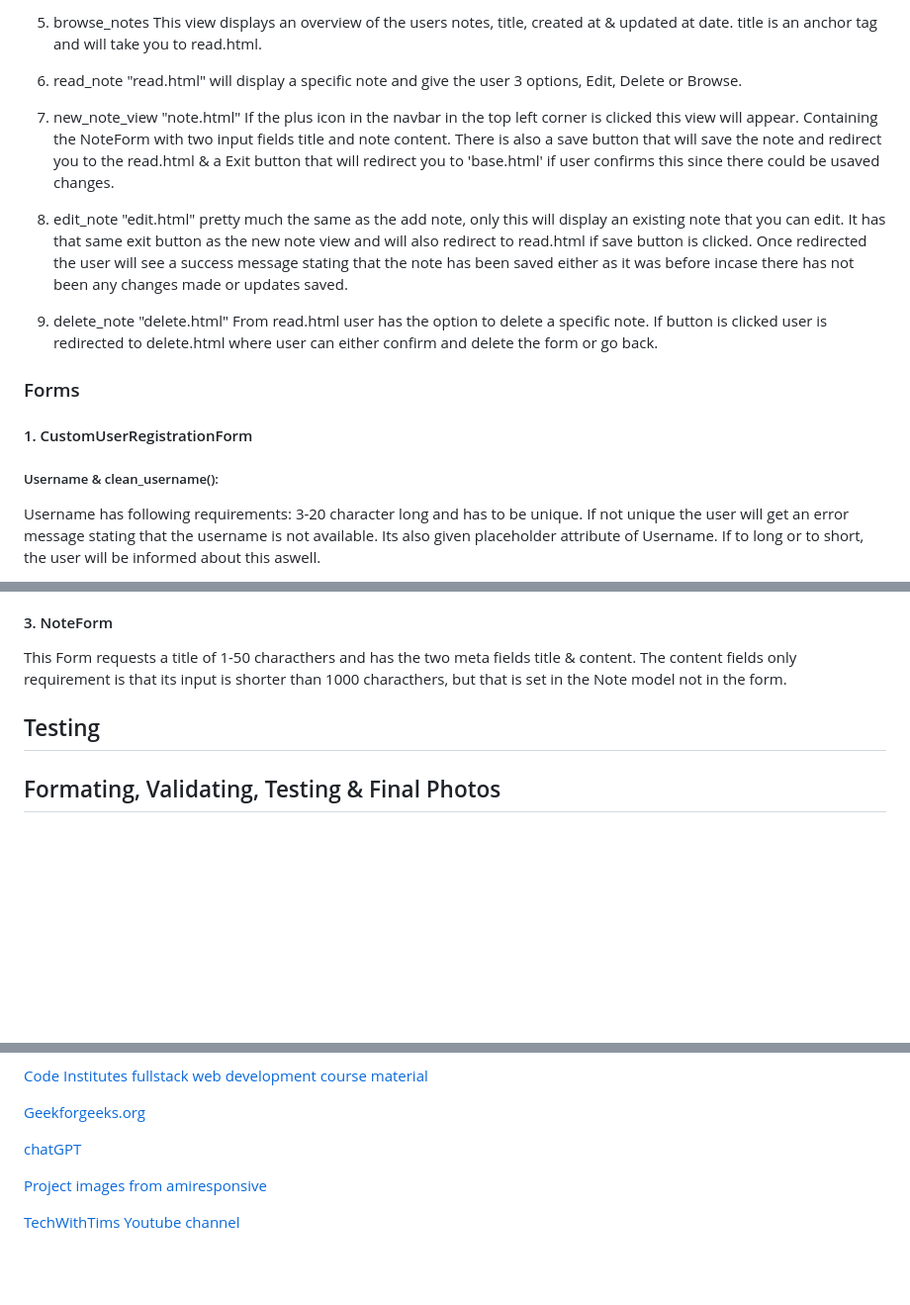
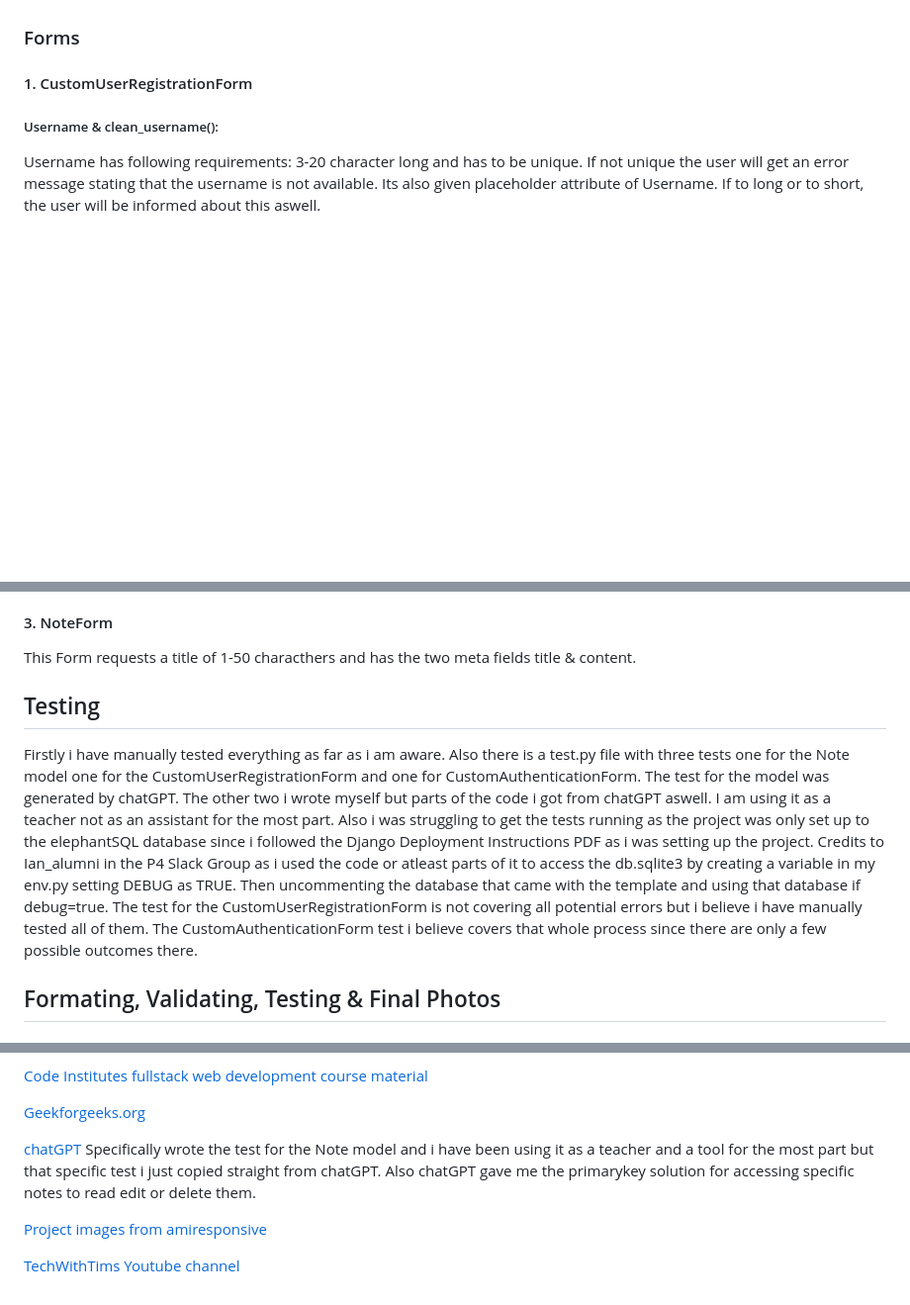
Before and after one commit to mejkej/cloudbook, a Markdown page: README.md, 3 parts joined by grey strips. Shown at 99% size. GitHub-like rendering; blank space fills up the shorter version.

```diff
--- a/README.md
+++ b/README.md
@@ -75,17 +69,3 @@ It also contains a footer.
-5. browse_notes
-This view displays an overview of the users notes, title, created at & updated at date. title is an anchor tag and will take you to read.html.
-
-6. read_note
-"read.html" will display a specific note and give the user 3 options, Edit, Delete or Browse.
-
-7. new_note_view
-"note.html" If the plus icon in the navbar in the top left corner is clicked this view will appear. Containing the NoteForm with two input fields title and note content. There is also a save button that will save the note and redirect you to the read.html & a Exit button that will redirect you to 'base.html' if user confirms this since there could be usaved changes.
-
-8. edit_note
-"edit.html" pretty much the same as the add note, only this will display an existing note that you can edit. It has that same exit button as the new note view and will also redirect to read.html if save button is clicked. Once redirected the user will see a success message stating that the note has been saved either as it was before incase there has not been any changes made or updates saved.
-
-9. delete_note
-"delete.html" From read.html user has the option to delete a specific note. If button is clicked user is redirected to delete.html where user can either confirm and delete the form or go back.
 
 ### Forms
 #### 1. CustomUserRegistrationForm
@@ -104,9 +84,9 @@ This form requests Username and Password. It then compares the username and pass
 
 #### 3. NoteForm
 This Form requests a title of 1-50 characthers and has the two meta fields title & content.
-The content fields only requirement is that its input is shorter than 1000 characthers, but that is set in the Note model not in the form.
 
 ## Testing
+Firstly i have manually tested everything as far as i am aware. Also there is a test.py file with three tests one for the Note model one for the CustomUserRegistrationForm and one for CustomAuthenticationForm. The test for the model was generated by chatGPT. The other two i wrote myself but parts of the code i got from chatGPT aswell. I am using it as a teacher not as an assistant for the most part. Also i was struggling to get the tests running as the project was only set up to the elephantSQL database since i followed the Django Deployment Instructions PDF as i was setting up the project. Credits to Ian_alumni in the P4 Slack Group as i used the code or atleast parts of it to access the db.sqlite3 by creating a variable in my env.py setting DEBUG as TRUE. Then uncommenting the database that came with the template and using that database if debug=true. The test for the CustomUserRegistrationForm is not covering all potential errors but i believe i have manually tested all of them. The CustomAuthenticationForm test i believe covers that whole process since there are only a few possible outcomes there.
 ## Formating, Validating, Testing & Final Photos
 
 ## My personal thaught on the project
@@ -145,6 +125,7 @@ specific icon urls:
 [Geekforgeeks.org](https://www.geeksforgeeks.org/)
 
 [chatGPT](https://openai.com/)
+Specifically wrote the test for the Note model and i have been using it as a teacher and a tool for the most part but that specific test i just copied straight from chatGPT. Also chatGPT gave me the primarykey solution for accessing specific notes to read edit or delete them.
 
 [Project images from amiresponsive](https://ui.dev/amiresponsive)
 
```
Also changed, not shown: other parts of README.md (+23 -29 lines).
